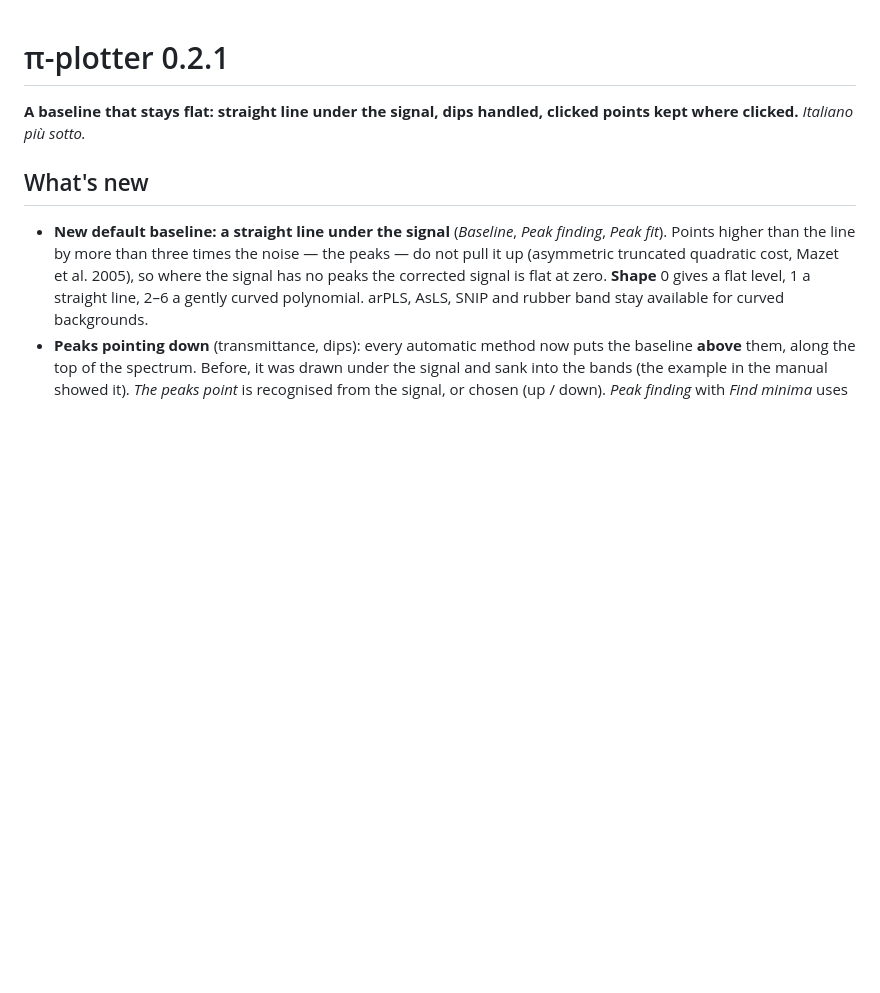
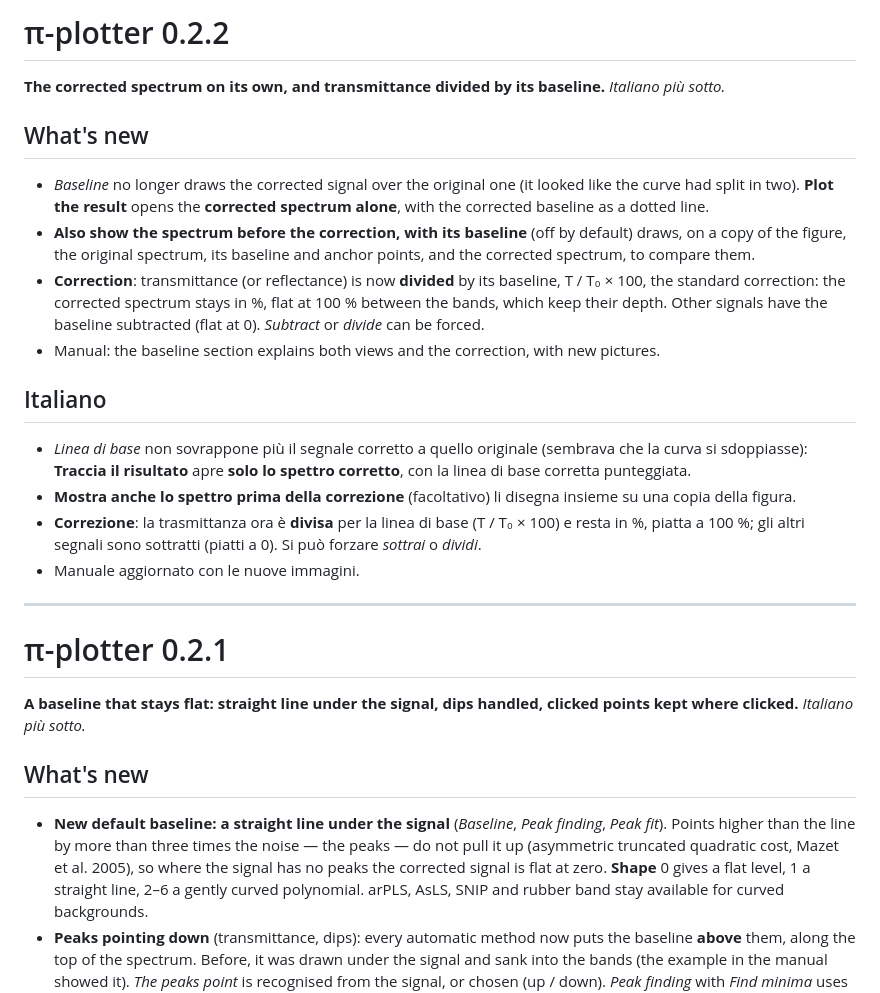
Before and after one commit to Gandalf88201/PYPLOTTER, a Markdown page: RELEASE_NOTES.md, the part around the change. Drawn GitHub-style; blank space fills up the shorter version.

```diff
--- a/RELEASE_NOTES.md
+++ b/RELEASE_NOTES.md
@@ -1,3 +1,28 @@
+# π-plotter 0.2.2
+
+**The corrected spectrum on its own, and transmittance divided by its baseline.**
+*Italiano più sotto.*
+
+## What's new
+- *Baseline* no longer draws the corrected signal over the original one (it looked like the curve had split in
+  two). **Plot the result** opens the **corrected spectrum alone**, with the corrected baseline as a dotted line.
+- **Also show the spectrum before the correction, with its baseline** (off by default) draws, on a copy of the
+  figure, the original spectrum, its baseline and anchor points, and the corrected spectrum, to compare them.
+- **Correction**: transmittance (or reflectance) is now **divided** by its baseline, T / T₀ × 100, the standard
+  correction: the corrected spectrum stays in %, flat at 100 % between the bands, which keep their depth. Other
+  signals have the baseline subtracted (flat at 0). *Subtract* or *divide* can be forced.
+- Manual: the baseline section explains both views and the correction, with new pictures.
+
+## Italiano
+- *Linea di base* non sovrappone più il segnale corretto a quello originale (sembrava che la curva si sdoppiasse):
+  **Traccia il risultato** apre **solo lo spettro corretto**, con la linea di base corretta punteggiata.
+- **Mostra anche lo spettro prima della correzione** (facoltativo) li disegna insieme su una copia della figura.
+- **Correzione**: la trasmittanza ora è **divisa** per la linea di base (T / T₀ × 100) e resta in %, piatta a 100 %;
+  gli altri segnali sono sottratti (piatti a 0). Si può forzare *sottrai* o *dividi*.
+- Manuale aggiornato con le nuove immagini.
+
+---
+
 # π-plotter 0.2.1
 
 **A baseline that stays flat: straight line under the signal, dips handled, clicked points kept where clicked.**
```
Also changed, not shown: README.md (+5 -2 lines), manual/MANUAL.md (+19 -3 lines), manual/img/baseline_figure.png, manual/img/baseline_form.png, manual/img/baseline_original.png (added), 5 other files.
